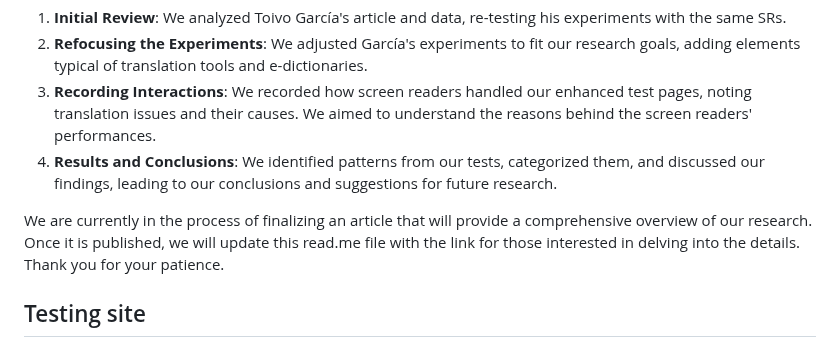
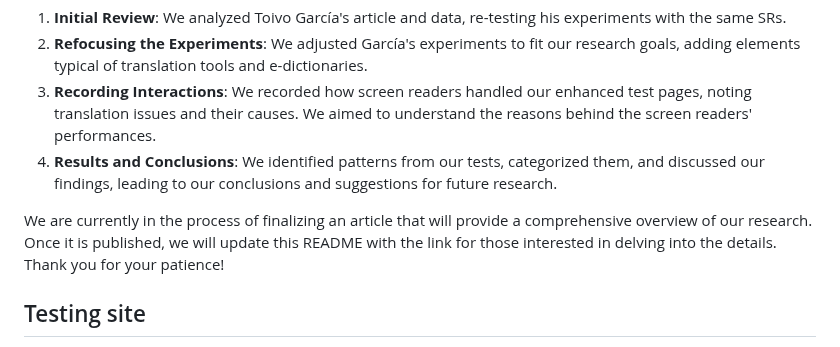
Before and after one commit to garciagarcinuno/usal-ms1, a Markdown page: README.md, the part around the change. GitHub-like rendering.

```diff
--- a/README.md
+++ b/README.md
@@ -23,7 +23,7 @@ Here's a quick summary of what we did:
 3. **Recording Interactions**: We recorded how screen readers handled our enhanced test pages, noting translation issues and their causes. We aimed to understand the reasons behind the screen readers' performances.
 4. **Results and Conclusions**: We identified patterns from our tests, categorized them, and discussed our findings, leading to our conclusions and suggestions for future research.
 
-We are currently in the process of finalizing an article that will provide a comprehensive overview of our research. Once it is published, we will update this read.me file with the link for those interested in delving into the details. Thank you for your patience.
+We are currently in the process of finalizing an article that will provide a comprehensive overview of our research. Once it is published, we will update this README with the link for those interested in delving into the details. Thank you for your patience!
 
 ## Testing site
 
```
